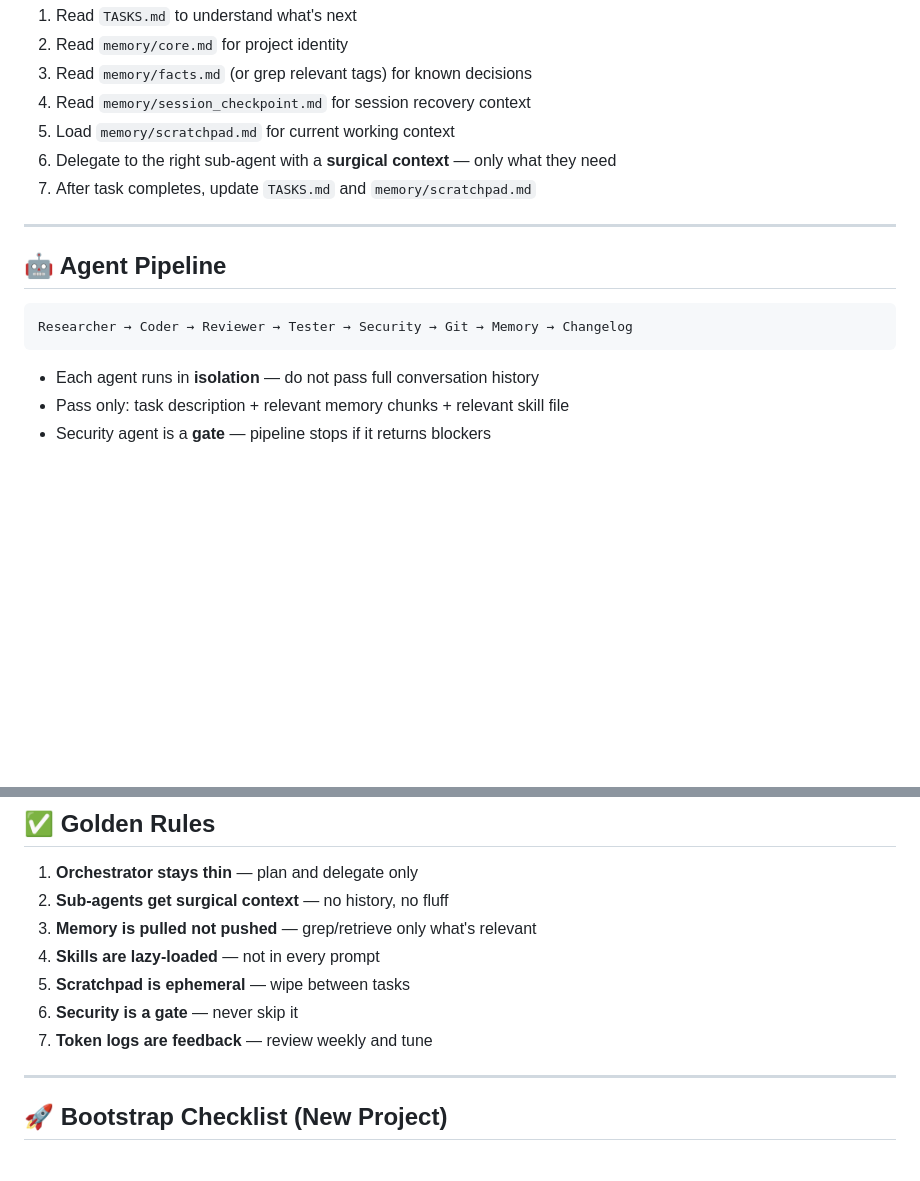
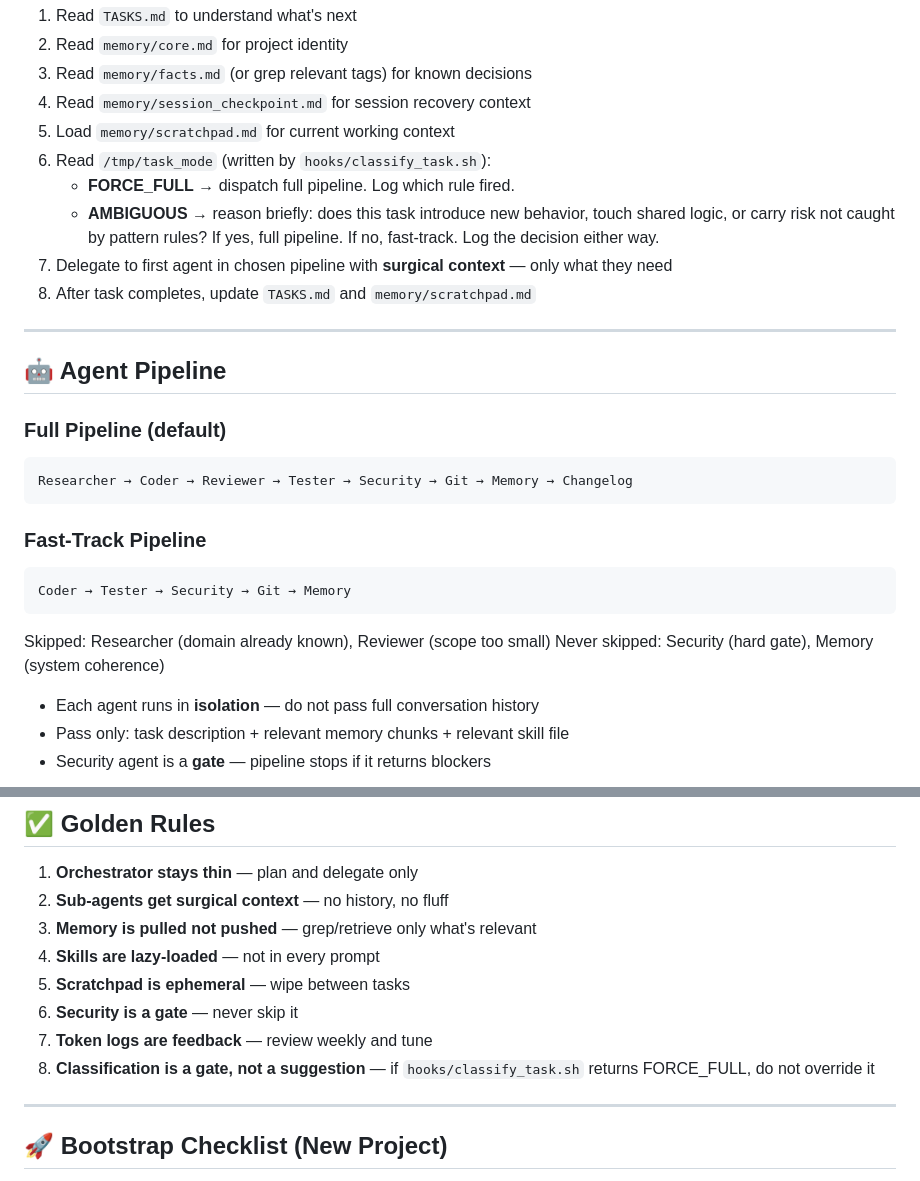
Before and after one commit to sharmavipin1608/ClaudeTemplate, a Markdown page: CLAUDE.md, 2 parts joined by grey strips. Drawn GitHub-style; blank space fills up the shorter version.

Commit message:
feat: add fast-track routing logic to orchestrator dispatch sequence

````diff
--- a/CLAUDE.md
+++ b/CLAUDE.md
@@ -24,16 +24,27 @@ For every task:
 3. Read `memory/facts.md` (or grep relevant tags) for known decisions
 4. Read `memory/session_checkpoint.md` for session recovery context
 5. Load `memory/scratchpad.md` for current working context
-6. Delegate to the right sub-agent with a **surgical context** — only what they need
-7. After task completes, update `TASKS.md` and `memory/scratchpad.md`
+6. Read `/tmp/task_mode` (written by `hooks/classify_task.sh`):
+   - **FORCE_FULL** → dispatch full pipeline. Log which rule fired.
+   - **AMBIGUOUS** → reason briefly: does this task introduce new behavior, touch shared logic, or carry risk not caught by pattern rules? If yes, full pipeline. If no, fast-track. Log the decision either way.
+7. Delegate to first agent in chosen pipeline with **surgical context** — only what they need
+8. After task completes, update `TASKS.md` and `memory/scratchpad.md`
 
 ---
 
 ## 🤖 Agent Pipeline
 
+### Full Pipeline (default)
 ```
 Researcher → Coder → Reviewer → Tester → Security → Git → Memory → Changelog
 ```
+
+### Fast-Track Pipeline
+```
+Coder → Tester → Security → Git → Memory
+```
+Skipped: Researcher (domain already known), Reviewer (scope too small)
+Never skipped: Security (hard gate), Memory (system coherence)
 
 - Each agent runs in **isolation** — do not pass full conversation history
 - Pass only: task description + relevant memory chunks + relevant skill file
@@ -199,6 +210,7 @@ my-project/
 5. **Scratchpad is ephemeral** — wipe between tasks
 6. **Security is a gate** — never skip it
 7. **Token logs are feedback** — review weekly and tune
+8. **Classification is a gate, not a suggestion** — if `hooks/classify_task.sh` returns FORCE_FULL, do not override it
 
 ---
 
````
